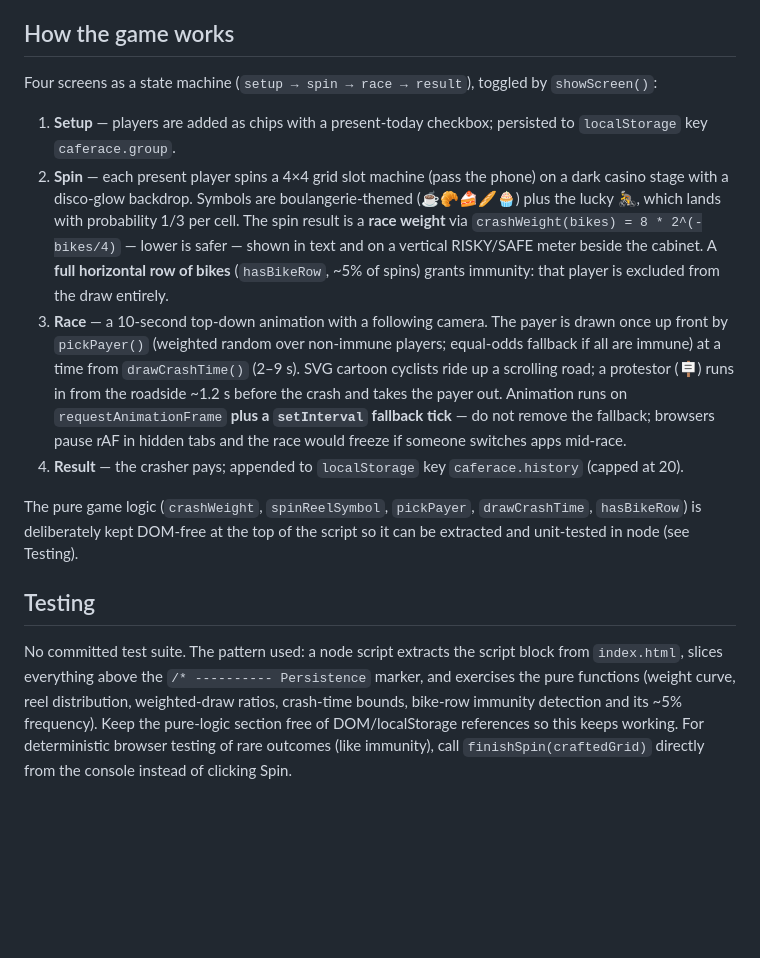
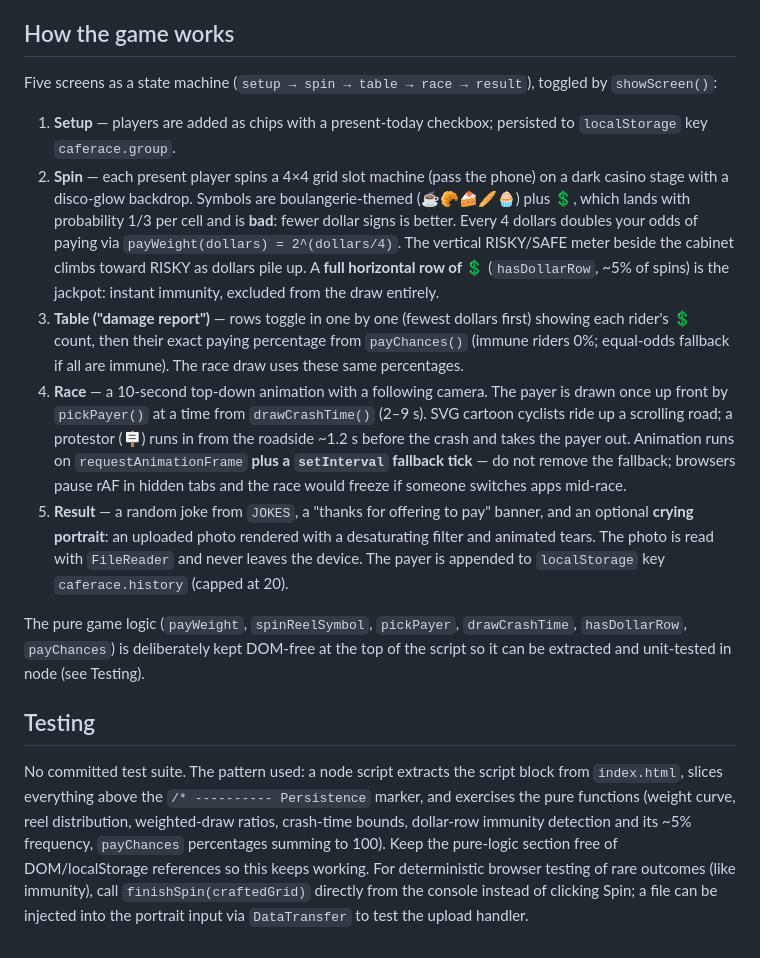
Before and after one commit to lewisaskey/random-number-generator, a Markdown page: CLAUDE.md, the part around the change. Drawn GitHub-style; blank space fills up the shorter version.

Commit message:
Update CLAUDE.md for dollar-sign mechanics and damage report
Co-Authored-By: Claude Fable 5 <noreply@anthropic.com>

```diff
--- a/CLAUDE.md
+++ b/CLAUDE.md
@@ -12,15 +12,16 @@ Open `index.html` directly in a browser. To drive it with the Chrome extension,
 
 ## How the game works
 
-Four screens as a state machine (`setup → spin → race → result`), toggled by `showScreen()`:
+Five screens as a state machine (`setup → spin → table → race → result`), toggled by `showScreen()`:
 
 1. **Setup** — players are added as chips with a present-today checkbox; persisted to `localStorage` key `caferace.group`.
-2. **Spin** — each present player spins a 4×4 grid slot machine (pass the phone) on a dark casino stage with a disco-glow backdrop. Symbols are boulangerie-themed (☕🥐🍰🥖🧁) plus the lucky 🚴, which lands with probability 1/3 per cell. The spin result is a **race weight** via `crashWeight(bikes) = 8 * 2^(-bikes/4)` — lower is safer — shown in text and on a vertical RISKY/SAFE meter beside the cabinet. A **full horizontal row of bikes** (`hasBikeRow`, ~5% of spins) grants immunity: that player is excluded from the draw entirely.
-3. **Race** — a 10-second top-down animation with a following camera. The payer is drawn once up front by `pickPayer()` (weighted random over non-immune players; equal-odds fallback if all are immune) at a time from `drawCrashTime()` (2–9 s). SVG cartoon cyclists ride up a scrolling road; a protestor (🪧) runs in from the roadside ~1.2 s before the crash and takes the payer out. Animation runs on `requestAnimationFrame` **plus a `setInterval` fallback tick** — do not remove the fallback; browsers pause rAF in hidden tabs and the race would freeze if someone switches apps mid-race.
-4. **Result** — the crasher pays; appended to `localStorage` key `caferace.history` (capped at 20).
+2. **Spin** — each present player spins a 4×4 grid slot machine (pass the phone) on a dark casino stage with a disco-glow backdrop. Symbols are boulangerie-themed (☕🥐🍰🥖🧁) plus 💲, which lands with probability 1/3 per cell and is **bad**: fewer dollar signs is better. Every 4 dollars doubles your odds of paying via `payWeight(dollars) = 2^(dollars/4)`. The vertical RISKY/SAFE meter beside the cabinet climbs toward RISKY as dollars pile up. A **full horizontal row of 💲** (`hasDollarRow`, ~5% of spins) is the jackpot: instant immunity, excluded from the draw entirely.
+3. **Table ("damage report")** — rows toggle in one by one (fewest dollars first) showing each rider's 💲 count, then their exact paying percentage from `payChances()` (immune riders 0%; equal-odds fallback if all are immune). The race draw uses these same percentages.
+4. **Race** — a 10-second top-down animation with a following camera. The payer is drawn once up front by `pickPayer()` at a time from `drawCrashTime()` (2–9 s). SVG cartoon cyclists ride up a scrolling road; a protestor (🪧) runs in from the roadside ~1.2 s before the crash and takes the payer out. Animation runs on `requestAnimationFrame` **plus a `setInterval` fallback tick** — do not remove the fallback; browsers pause rAF in hidden tabs and the race would freeze if someone switches apps mid-race.
+5. **Result** — a random joke from `JOKES`, a "thanks for offering to pay" banner, and an optional **crying portrait**: an uploaded photo rendered with a desaturating filter and animated tears. The photo is read with `FileReader` and never leaves the device. The payer is appended to `localStorage` key `caferace.history` (capped at 20).
 
-The pure game logic (`crashWeight`, `spinReelSymbol`, `pickPayer`, `drawCrashTime`, `hasBikeRow`) is deliberately kept DOM-free at the top of the script so it can be extracted and unit-tested in node (see Testing).
+The pure game logic (`payWeight`, `spinReelSymbol`, `pickPayer`, `drawCrashTime`, `hasDollarRow`, `payChances`) is deliberately kept DOM-free at the top of the script so it can be extracted and unit-tested in node (see Testing).
 
 ## Testing
 
-No committed test suite. The pattern used: a node script extracts the script block from `index.html`, slices everything above the `/* ---------- Persistence` marker, and exercises the pure functions (weight curve, reel distribution, weighted-draw ratios, crash-time bounds, bike-row immunity detection and its ~5% frequency). Keep the pure-logic section free of DOM/localStorage references so this keeps working. For deterministic browser testing of rare outcomes (like immunity), call `finishSpin(craftedGrid)` directly from the console instead of clicking Spin.
+No committed test suite. The pattern used: a node script extracts the script block from `index.html`, slices everything above the `/* ---------- Persistence` marker, and exercises the pure functions (weight curve, reel distribution, weighted-draw ratios, crash-time bounds, dollar-row immunity detection and its ~5% frequency, `payChances` percentages summing to 100). Keep the pure-logic section free of DOM/localStorage references so this keeps working. For deterministic browser testing of rare outcomes (like immunity), call `finishSpin(craftedGrid)` directly from the console instead of clicking Spin; a file can be injected into the portrait input via `DataTransfer` to test the upload handler.
```
